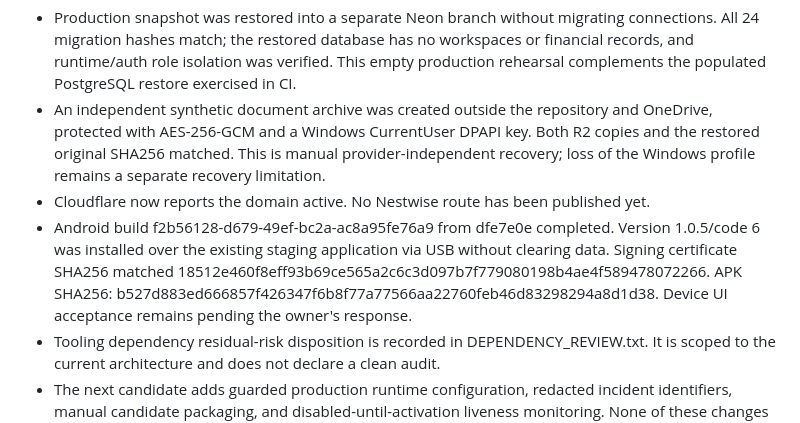
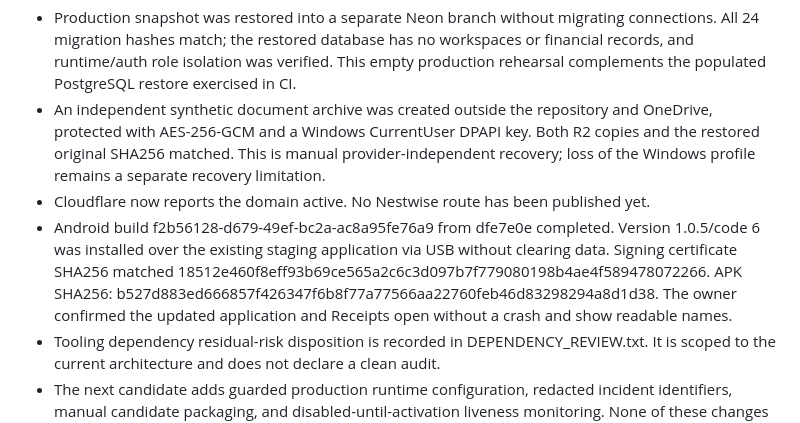
Before and after one commit to sqlm34/nestwise-finance, a Markdown page: docs/FINAL_RELEASE_PLAN.md, the part around the change. Drawn GitHub-style.

Commit message:
Record owner acceptance of Android 1.0.5

```diff
--- a/docs/FINAL_RELEASE_PLAN.md
+++ b/docs/FINAL_RELEASE_PLAN.md
@@ -57,6 +57,6 @@ Remaining: production restore rehearsal and independent document recovery, depen
 - Production snapshot was restored into a separate Neon branch without migrating connections. All 24 migration hashes match; the restored database has no workspaces or financial records, and runtime/auth role isolation was verified. This empty production rehearsal complements the populated PostgreSQL restore exercised in CI.
 - An independent synthetic document archive was created outside the repository and OneDrive, protected with AES-256-GCM and a Windows CurrentUser DPAPI key. Both R2 copies and the restored original SHA256 matched. This is manual provider-independent recovery; loss of the Windows profile remains a separate recovery limitation.
 - Cloudflare now reports the domain active. No Nestwise route has been published yet.
-- Android build f2b56128-d679-49ef-bc2a-ac8a95fe76a9 from dfe7e0e completed. Version 1.0.5/code 6 was installed over the existing staging application via USB without clearing data. Signing certificate SHA256 matched 18512e460f8eff93b69ce565a2c6c3d097b7f779080198b4ae4f589478072266. APK SHA256: b527d883ed666857f426347f6b8f77a77566aa22760feb46d83298294a8d1d38. Device UI acceptance remains pending the owner's response.
+- Android build f2b56128-d679-49ef-bc2a-ac8a95fe76a9 from dfe7e0e completed. Version 1.0.5/code 6 was installed over the existing staging application via USB without clearing data. Signing certificate SHA256 matched 18512e460f8eff93b69ce565a2c6c3d097b7f779080198b4ae4f589478072266. APK SHA256: b527d883ed666857f426347f6b8f77a77566aa22760feb46d83298294a8d1d38. The owner confirmed the updated application and Receipts open without a crash and show readable names.
 - Tooling dependency residual-risk disposition is recorded in DEPENDENCY_REVIEW.txt. It is scoped to the current architecture and does not declare a clean audit.
 - The next candidate adds guarded production runtime configuration, redacted incident identifiers, manual candidate packaging, and disabled-until-activation liveness monitoring. None of these changes alone enables production authentication or CRM delivery.
```
